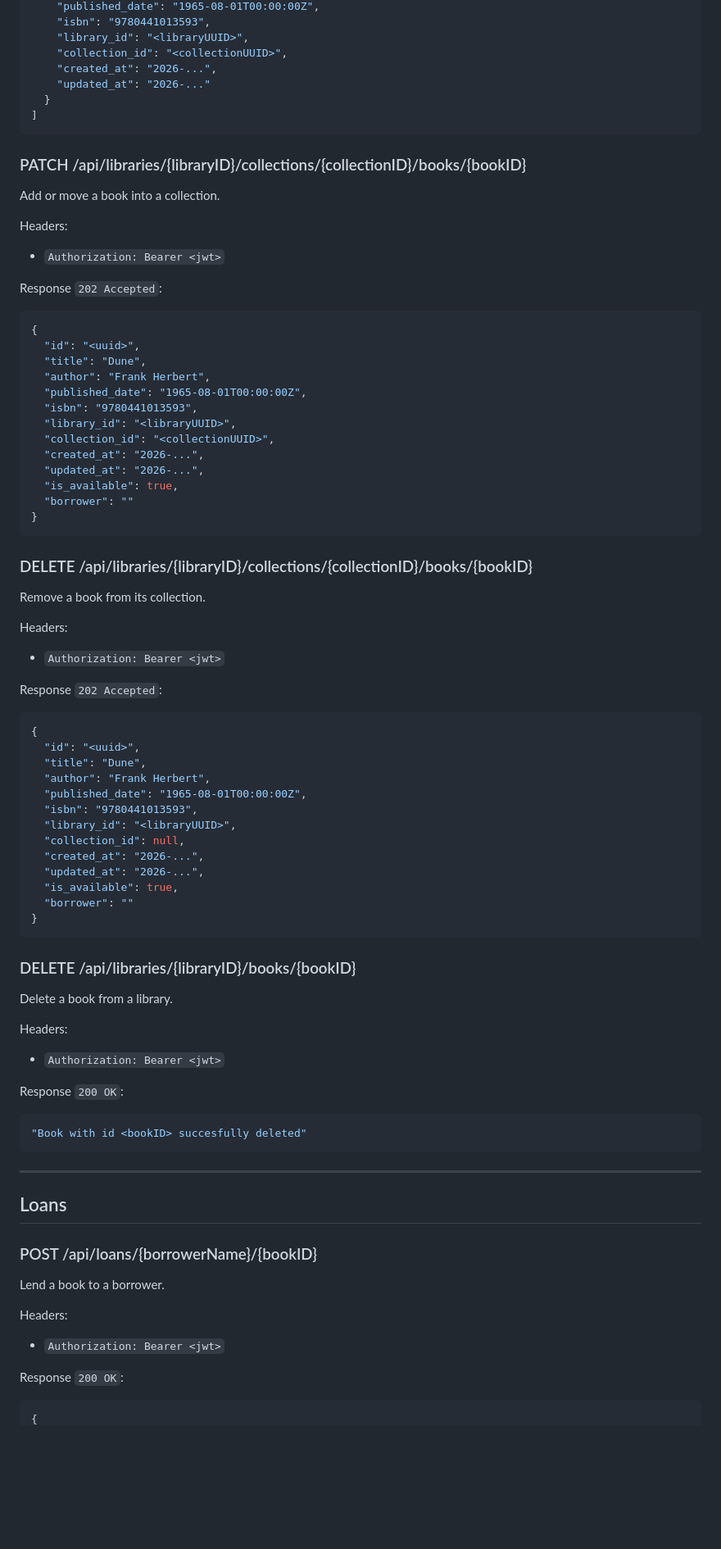
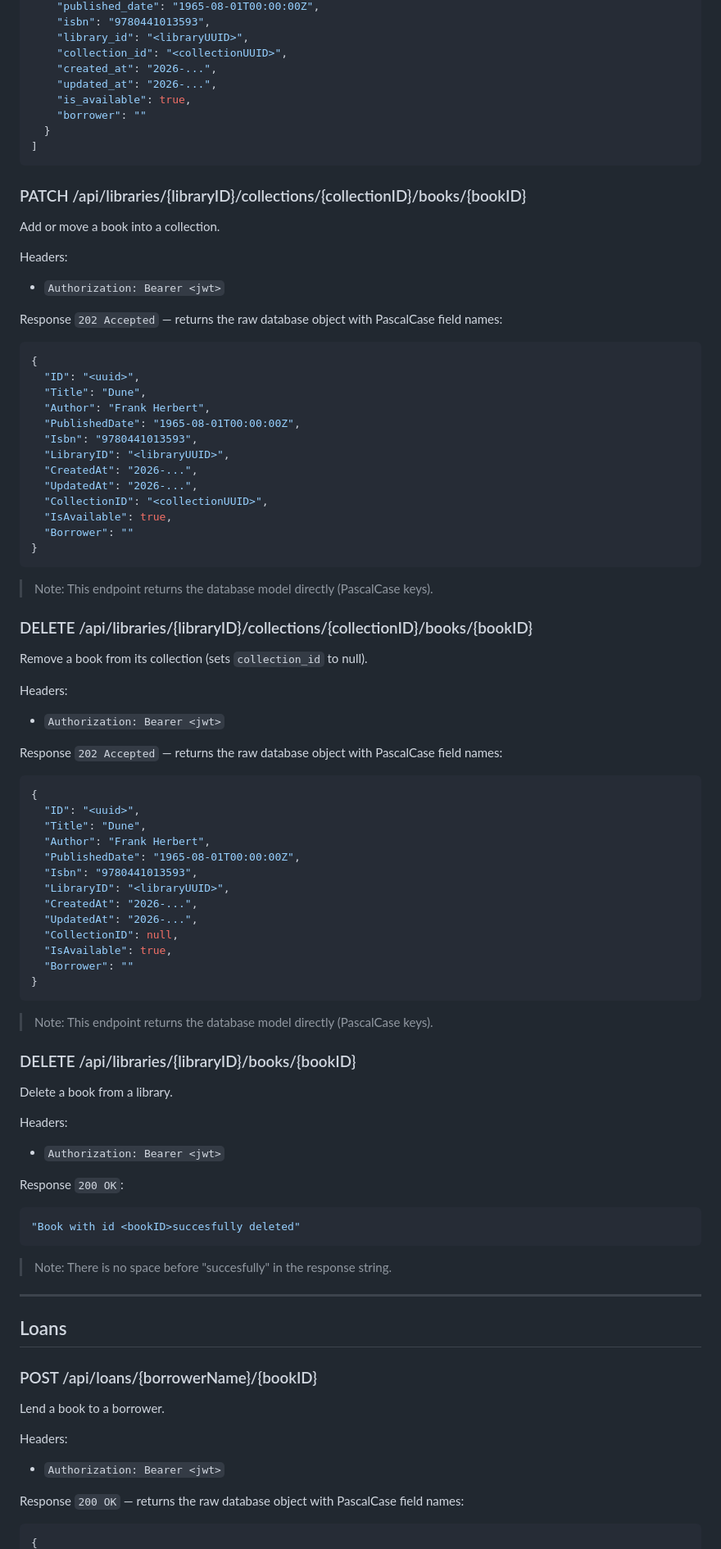
Before and after one commit to Kalshiev/lucien, a Markdown page: docs/api.md, the part around one of its changes. Shown at 82% size. Drawn GitHub-style; blank space fills up the shorter version.

````diff
--- a/docs/api.md
+++ b/docs/api.md
@@ -515,7 +556,9 @@ Response `200 OK`:
     "library_id": "<libraryUUID>",
     "collection_id": "<collectionUUID>",
     "created_at": "2026-...",
-    "updated_at": "2026-..."
+    "updated_at": "2026-...",
+    "is_available": true,
+    "borrower": ""
   }
 ]
 ```
@@ -527,48 +570,52 @@ Add or move a book into a collection.
 Headers:
 - `Authorization: Bearer <jwt>`
 
-Response `202 Accepted`:
+Response `202 Accepted` — returns the raw database object with PascalCase field names:
 
 ```json
 {
-  "id": "<uuid>",
-  "title": "Dune",
-  "author": "Frank Herbert",
-  "published_date": "1965-08-01T00:00:00Z",
-  "isbn": "9780441013593",
-  "library_id": "<libraryUUID>",
-  "collection_id": "<collectionUUID>",
-  "created_at": "2026-...",
-  "updated_at": "2026-...",
-  "is_available": true,
-  "borrower": ""
+  "ID": "<uuid>",
+  "Title": "Dune",
+  "Author": "Frank Herbert",
+  "PublishedDate": "1965-08-01T00:00:00Z",
+  "Isbn": "9780441013593",
+  "LibraryID": "<libraryUUID>",
+  "CreatedAt": "2026-...",
+  "UpdatedAt": "2026-...",
+  "CollectionID": "<collectionUUID>",
+  "IsAvailable": true,
+  "Borrower": ""
 }
 ```
 
+> Note: This endpoint returns the database model directly (PascalCase keys).
+
 ### DELETE /api/libraries/{libraryID}/collections/{collectionID}/books/{bookID}
 
-Remove a book from its collection.
+Remove a book from its collection (sets `collection_id` to null).
 
 Headers:
 - `Authorization: Bearer <jwt>`
 
-Response `202 Accepted`:
+Response `202 Accepted` — returns the raw database object with PascalCase field names:
 
 ```json
 {
-  "id": "<uuid>",
-  "title": "Dune",
-  "author": "Frank Herbert",
-  "published_date": "1965-08-01T00:00:00Z",
-  "isbn": "9780441013593",
-  "library_id": "<libraryUUID>",
-  "collection_id": null,
-  "created_at": "2026-...",
-  "updated_at": "2026-...",
-  "is_available": true,
-  "borrower": ""
+  "ID": "<uuid>",
+  "Title": "Dune",
+  "Author": "Frank Herbert",
+  "PublishedDate": "1965-08-01T00:00:00Z",
+  "Isbn": "9780441013593",
+  "LibraryID": "<libraryUUID>",
+  "CreatedAt": "2026-...",
+  "UpdatedAt": "2026-...",
+  "CollectionID": null,
+  "IsAvailable": true,
+  "Borrower": ""
 }
 ```
+
+> Note: This endpoint returns the database model directly (PascalCase keys).
 
 ### DELETE /api/libraries/{libraryID}/books/{bookID}
 
@@ -580,8 +627,10 @@ Headers:
 Response `200 OK`:
 
 ```json
-"Book with id <bookID> succesfully deleted"
+"Book with id <bookID>succesfully deleted"
 ```
+
+> Note: There is no space before "succesfully" in the response string.
 
 ---
 
@@ -594,7 +643,7 @@ Lend a book to a borrower.
 Headers:
 - `Authorization: Bearer <jwt>`
 
-Response `200 OK`:
+Response `200 OK` — returns the raw database object with PascalCase field names:
 
 ```json
 {
````
Also changed, not shown: other parts of docs/api.md (+190 -116 lines).
